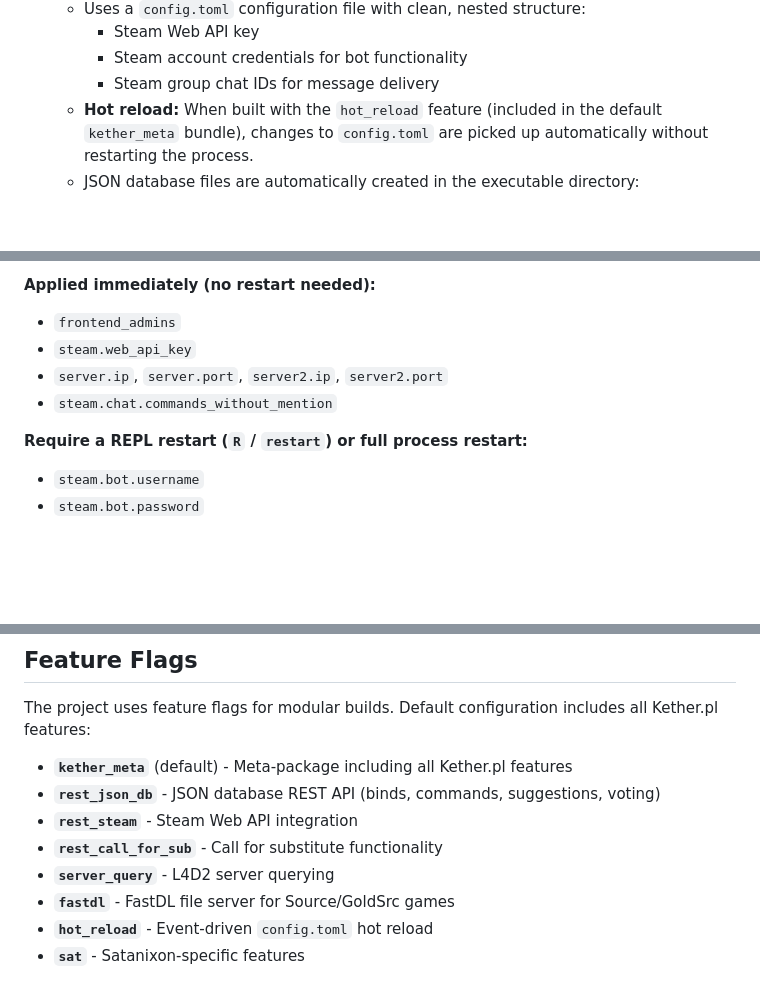
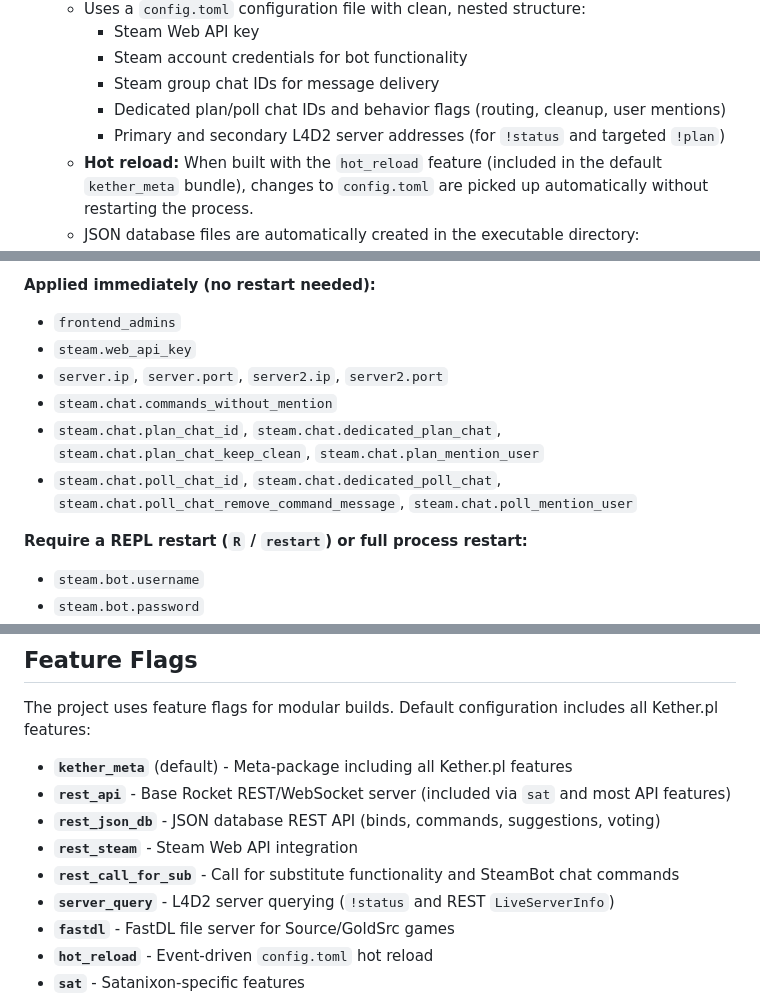
Before and after one commit to KetherPL/Kether.pl-website-server, a Markdown page: README.md, 3 parts joined by grey strips. GitHub-like rendering; blank space fills up the shorter version.

```diff
--- a/README.md
+++ b/README.md
@@ -62,6 +69,8 @@ This project is the backend server for the Kether.pl website, a homepage for the
         *   Steam Web API key
         *   Steam account credentials for bot functionality
         *   Steam group chat IDs for message delivery
+        *   Dedicated plan/poll chat IDs and behavior flags (routing, cleanup, user mentions)
+        *   Primary and secondary L4D2 server addresses (for `!status` and targeted `!plan`)
     *   **Hot reload:** When built with the `hot_reload` feature (included in the default `kether_meta` bundle), changes to `config.toml` are picked up automatically without restarting the process.
     *   JSON database files are automatically created in the executable directory:
         *   `cmds.json` - Server commands
@@ -194,6 +221,8 @@ With the `hot_reload` feature enabled (default in `kether_meta`), saving `config
 * `steam.web_api_key`
 * `server.ip`, `server.port`, `server2.ip`, `server2.port`
 * `steam.chat.commands_without_mention`
+* `steam.chat.plan_chat_id`, `steam.chat.dedicated_plan_chat`, `steam.chat.plan_chat_keep_clean`, `steam.chat.plan_mention_user`
+* `steam.chat.poll_chat_id`, `steam.chat.dedicated_poll_chat`, `steam.chat.poll_chat_remove_command_message`, `steam.chat.poll_mention_user`
 
 **Require a REPL restart (`R` / `restart`) or full process restart:**
 
@@ -258,10 +288,11 @@ Files are automatically created on first run if they don't exist. Data is stored
 The project uses feature flags for modular builds. Default configuration includes all Kether.pl features:
 
 *   **`kether_meta`** (default) - Meta-package including all Kether.pl features
+*   **`rest_api`** - Base Rocket REST/WebSocket server (included via `sat` and most API features)
 *   **`rest_json_db`** - JSON database REST API (binds, commands, suggestions, voting)
 *   **`rest_steam`** - Steam Web API integration
-*   **`rest_call_for_sub`** - Call for substitute functionality
-*   **`server_query`** - L4D2 server querying
+*   **`rest_call_for_sub`** - Call for substitute functionality and SteamBot chat commands
+*   **`server_query`** - L4D2 server querying (`!status` and REST `LiveServerInfo`)
 *   **`fastdl`** - FastDL file server for Source/GoldSrc games
 *   **`hot_reload`** - Event-driven `config.toml` hot reload
 *   **`sat`** - Satanixon-specific features
```
Also changed, not shown: other parts of README.md (+27 -1 lines).
